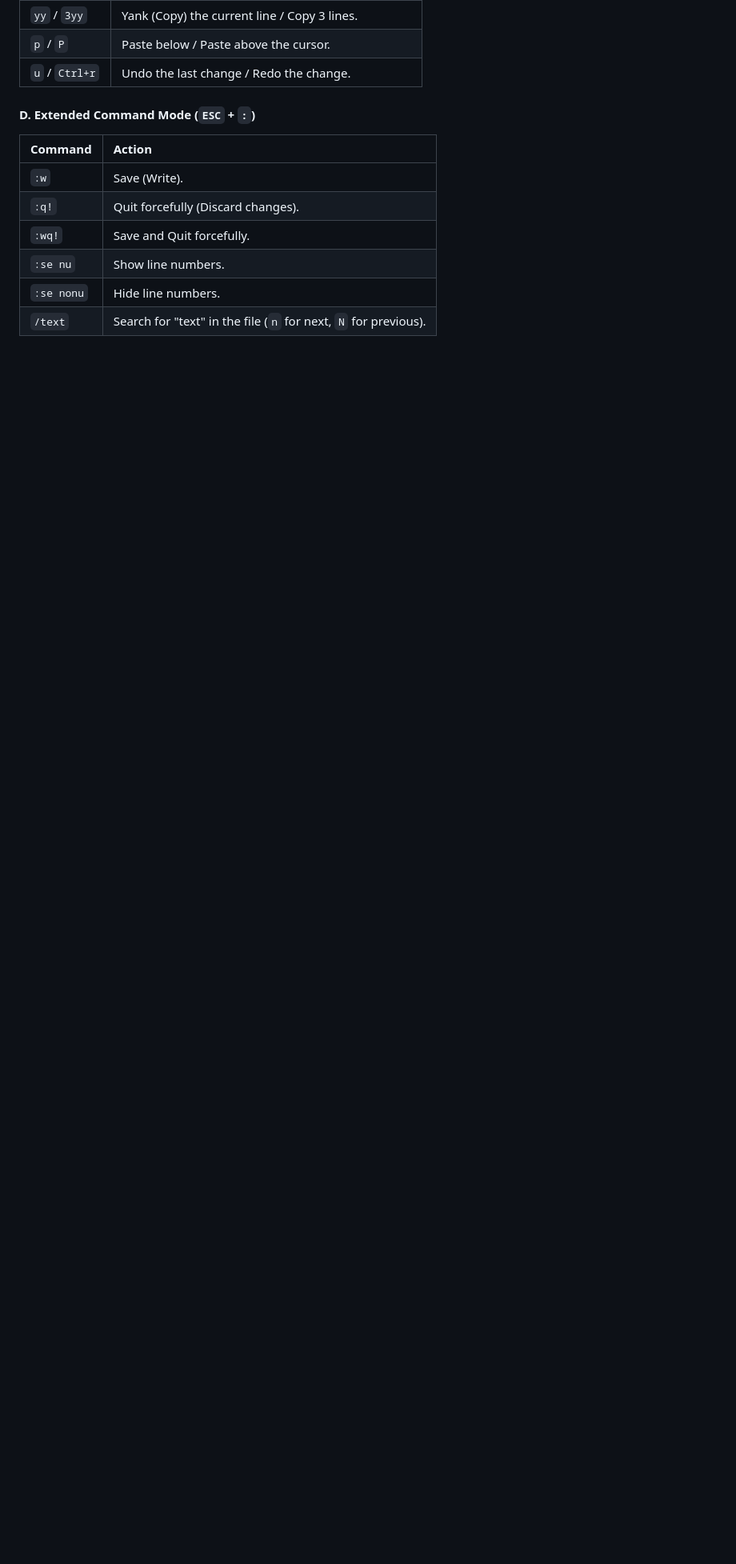
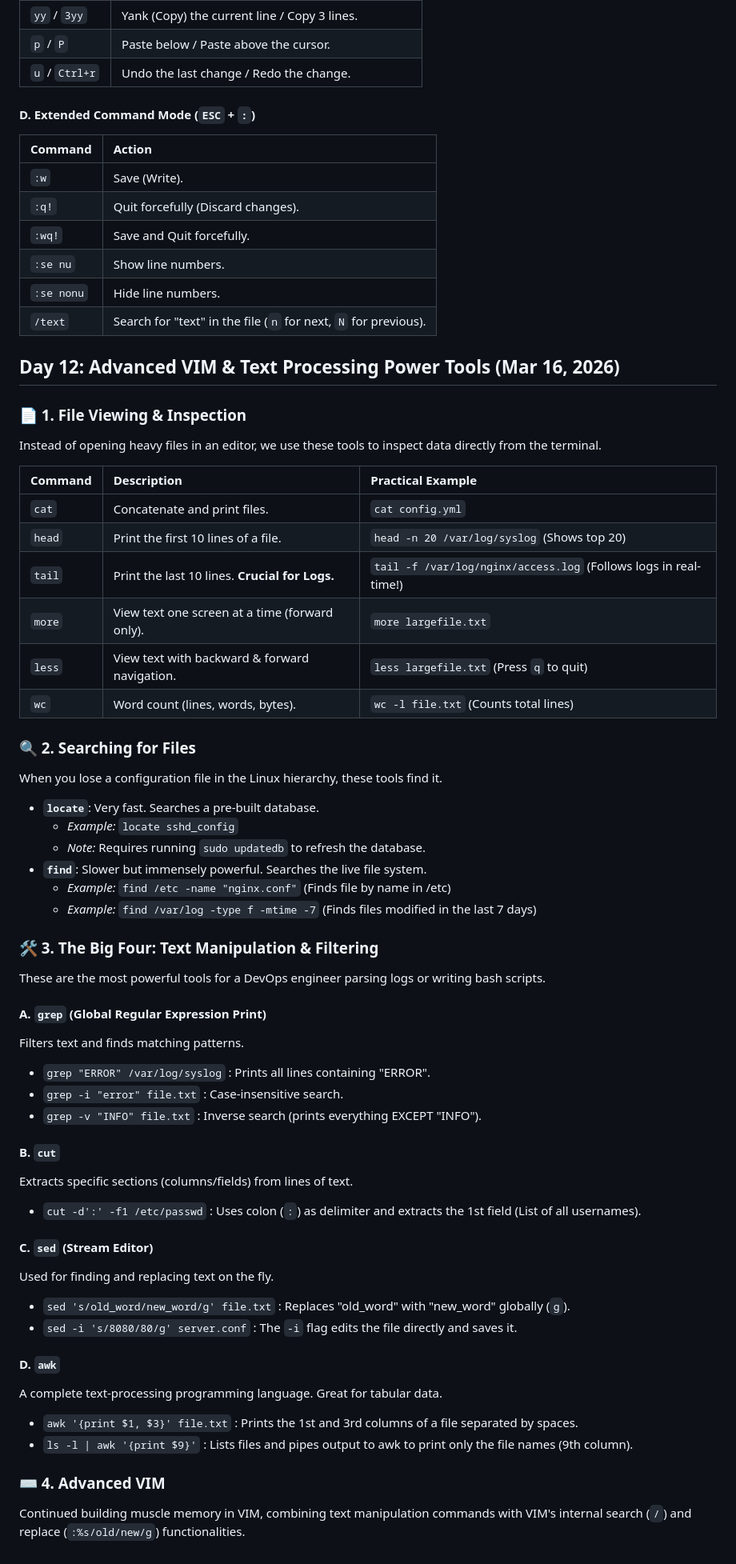
Before and after one commit to DibyashworHamal/DevOps-Journey, a Markdown page: README.md, the part around the change. Shown at 80% size. GitHub-like rendering; blank space fills up the shorter version.

Commit message:
Day 12 Note

```diff
--- a/README.md
+++ b/README.md
@@ -432,3 +432,53 @@ VIM is the most powerful terminal-based text editor. You must rely on the keyboa
 | `:se nu` | Show line numbers. |
 | `:se nonu` | Hide line numbers. |
 | `/text` | Search for "text" in the file (`n` for next, `N` for previous). |
+
+## Day 12: Advanced VIM & Text Processing Power Tools (Mar 16, 2026)
+
+### 📄 1. File Viewing & Inspection
+Instead of opening heavy files in an editor, we use these tools to inspect data directly from the terminal.
+
+| Command | Description | Practical Example |
+| :--- | :--- | :--- |
+| `cat` | Concatenate and print files. | `cat config.yml` |
+| `head` | Print the first 10 lines of a file. | `head -n 20 /var/log/syslog` (Shows top 20) |
+| `tail` | Print the last 10 lines. **Crucial for Logs.** | `tail -f /var/log/nginx/access.log` (Follows logs in real-time!) |
+| `more` | View text one screen at a time (forward only). | `more largefile.txt` |
+| `less` | View text with backward & forward navigation. | `less largefile.txt` (Press `q` to quit) |
+| `wc` | Word count (lines, words, bytes). | `wc -l file.txt` (Counts total lines) |
+
+### 🔍 2. Searching for Files
+When you lose a configuration file in the Linux hierarchy, these tools find it.
+
+- **`locate`**: Very fast. Searches a pre-built database.
+  - *Example:* `locate sshd_config`
+  - *Note:* Requires running `sudo updatedb` to refresh the database.
+- **`find`**: Slower but immensely powerful. Searches the live file system.
+  - *Example:* `find /etc -name "nginx.conf"` (Finds file by name in /etc)
+  - *Example:* `find /var/log -type f -mtime -7` (Finds files modified in the last 7 days)
+
+### 🛠️ 3. The Big Four: Text Manipulation & Filtering
+These are the most powerful tools for a DevOps engineer parsing logs or writing bash scripts.
+
+#### **A. `grep` (Global Regular Expression Print)**
+Filters text and finds matching patterns.
+- `grep "ERROR" /var/log/syslog` : Prints all lines containing "ERROR".
+- `grep -i "error" file.txt` : Case-insensitive search.
+- `grep -v "INFO" file.txt` : Inverse search (prints everything EXCEPT "INFO").
+
+#### **B. `cut`**
+Extracts specific sections (columns/fields) from lines of text.
+- `cut -d':' -f1 /etc/passwd` : Uses colon (`:`) as delimiter and extracts the 1st field (List of all usernames).
+
+#### **C. `sed` (Stream Editor)**
+Used for finding and replacing text on the fly.
+- `sed 's/old_word/new_word/g' file.txt` : Replaces "old_word" with "new_word" globally (`g`).
+- `sed -i 's/8080/80/g' server.conf` : The `-i` flag edits the file directly and saves it.
+
+#### **D. `awk`**
+A complete text-processing programming language. Great for tabular data.
+- `awk '{print $1, $3}' file.txt` : Prints the 1st and 3rd columns of a file separated by spaces.
+- `ls -l | awk '{print $9}'` : Lists files and pipes output to awk to print only the file names (9th column).
+
+### ⌨️ 4. Advanced VIM
+Continued building muscle memory in VIM, combining text manipulation commands with VIM's internal search (`/`) and replace (`:%s/old/new/g`) functionalities.
```
